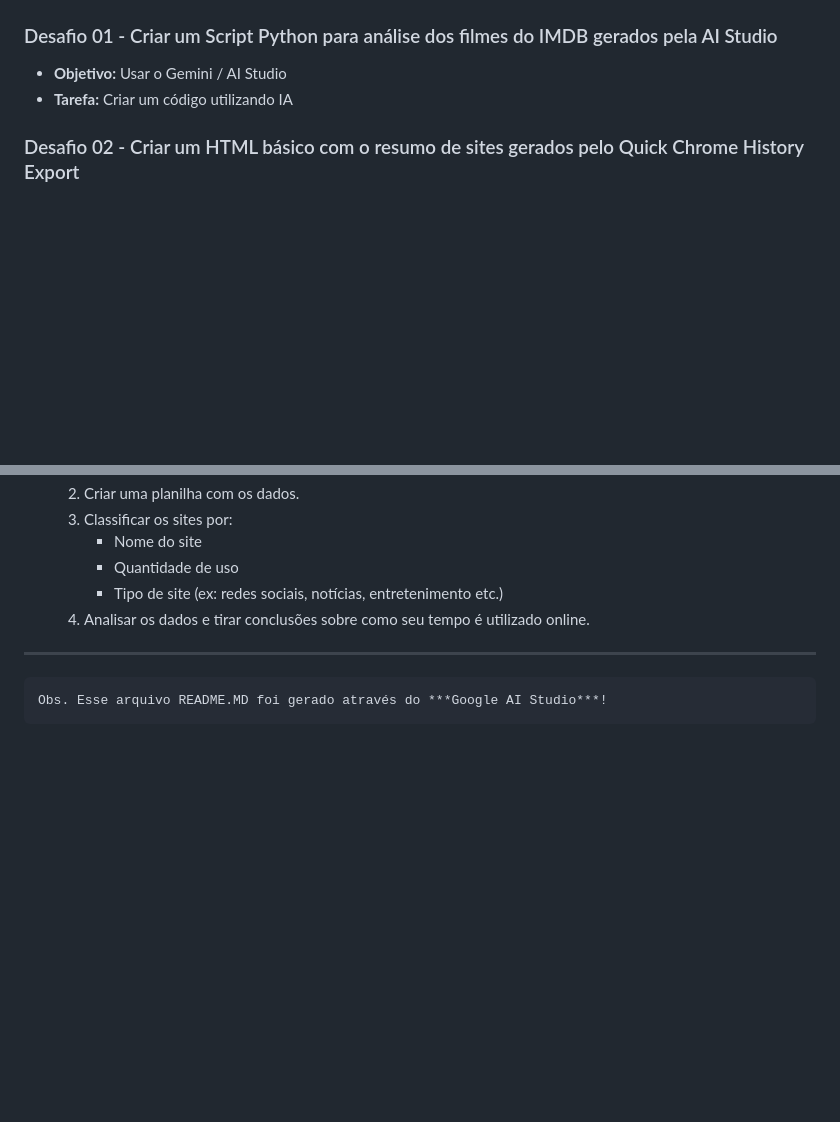
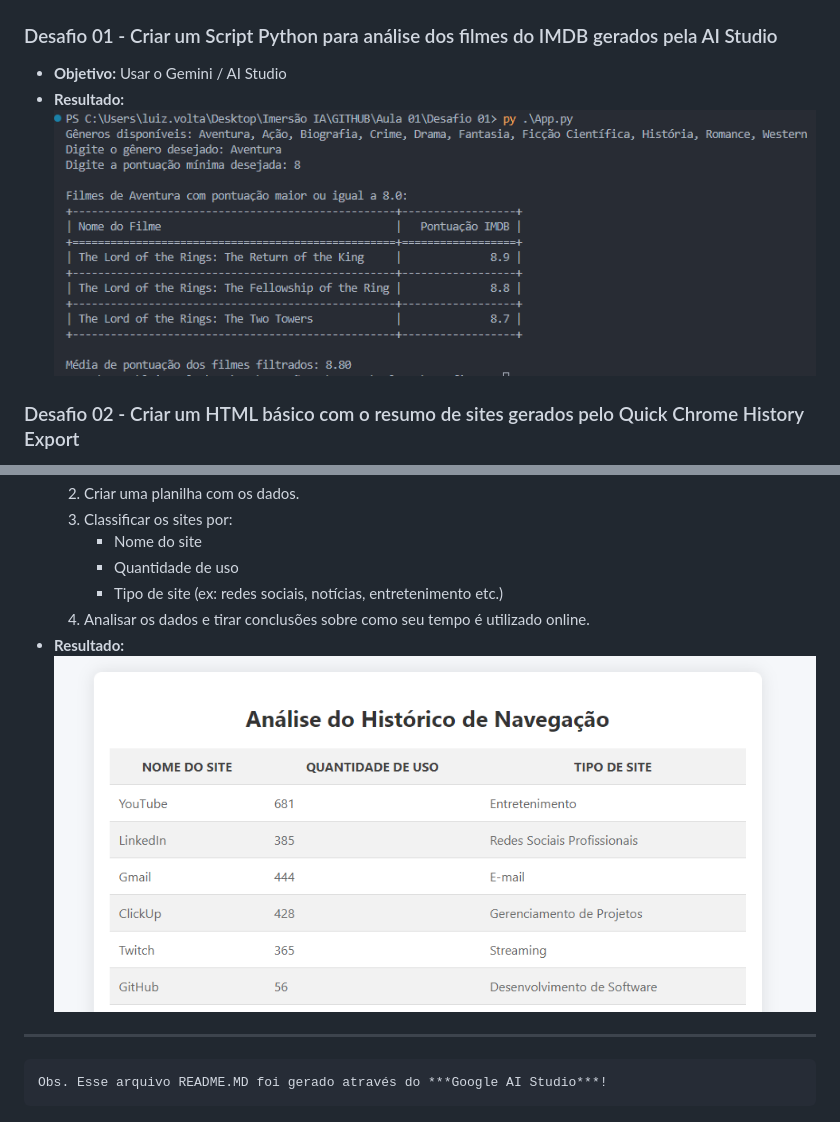
Before and after one commit to Solvezera/Imersao-IA, a Markdown page: Aula 01/README.md, 2 parts joined by grey strips. GitHub-like rendering; pictures changed too: Aula 01/image-1.png (added), Aula 01/image.png (added); blank space fills up the shorter version.

Commit message:
Adição de Imagens no README dos desafios

```diff
--- a/Aula 01/README.md
+++ b/Aula 01/README.md
@@ -13,7 +13,8 @@
 ### Desafio 01 - Criar um Script Python para análise dos filmes do IMDB gerados pela AI Studio
 
 - **Objetivo:** Usar o Gemini / AI Studio
-- **Tarefa:** Criar um código utilizando IA
+- **Resultado:**
+  ![Resultado Desafio 01](image.png)
 
 ### Desafio 02 - Criar um HTML básico com o resumo de sites gerados pelo Quick Chrome History Export
 
@@ -28,6 +29,8 @@
       - Quantidade de uso
       - Tipo de site (ex: redes sociais, notícias, entretenimento etc.)
   4.  Analisar os dados e tirar conclusões sobre como seu tempo é utilizado online.
+- **Resultado:**
+  ![Resultado Desafio 02](image-1.png)
 
 ---
 
```
